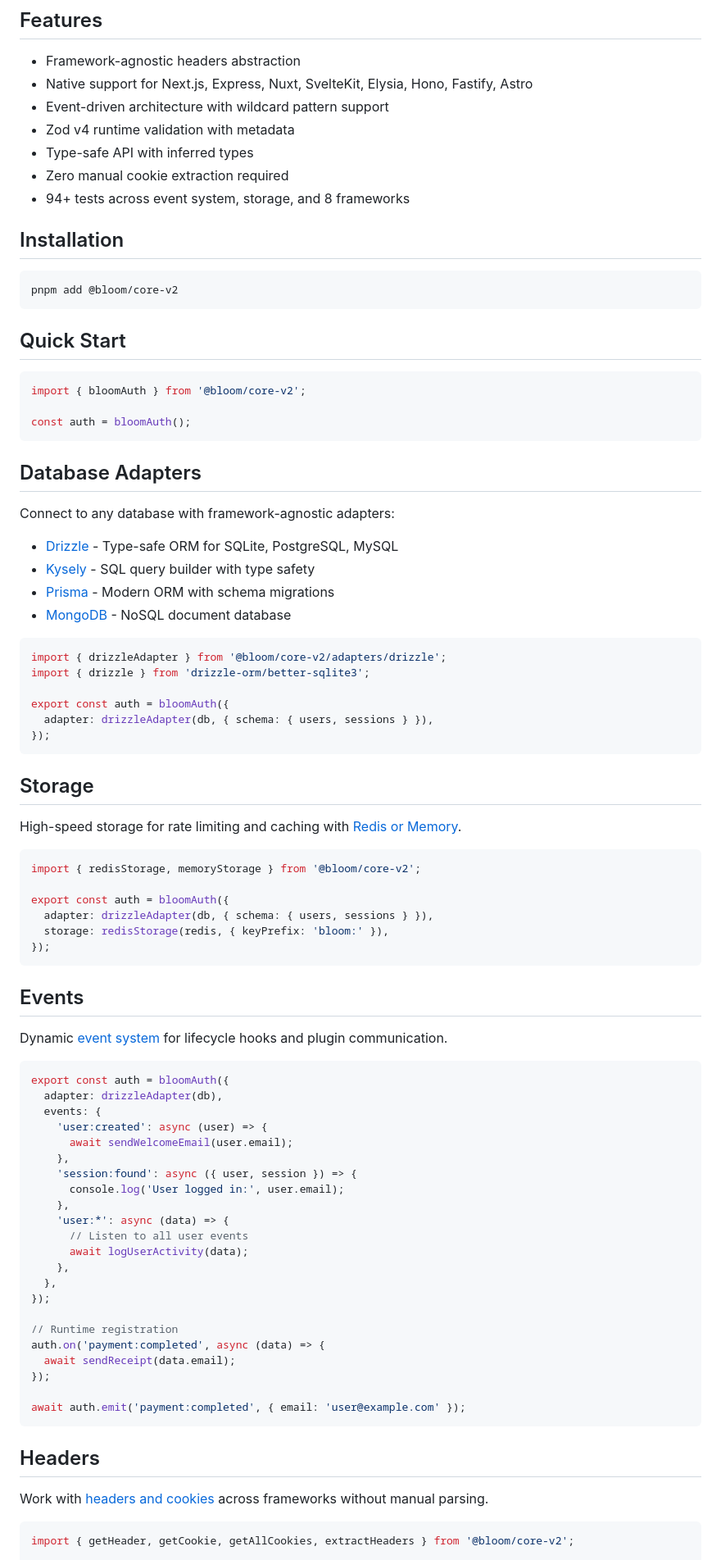
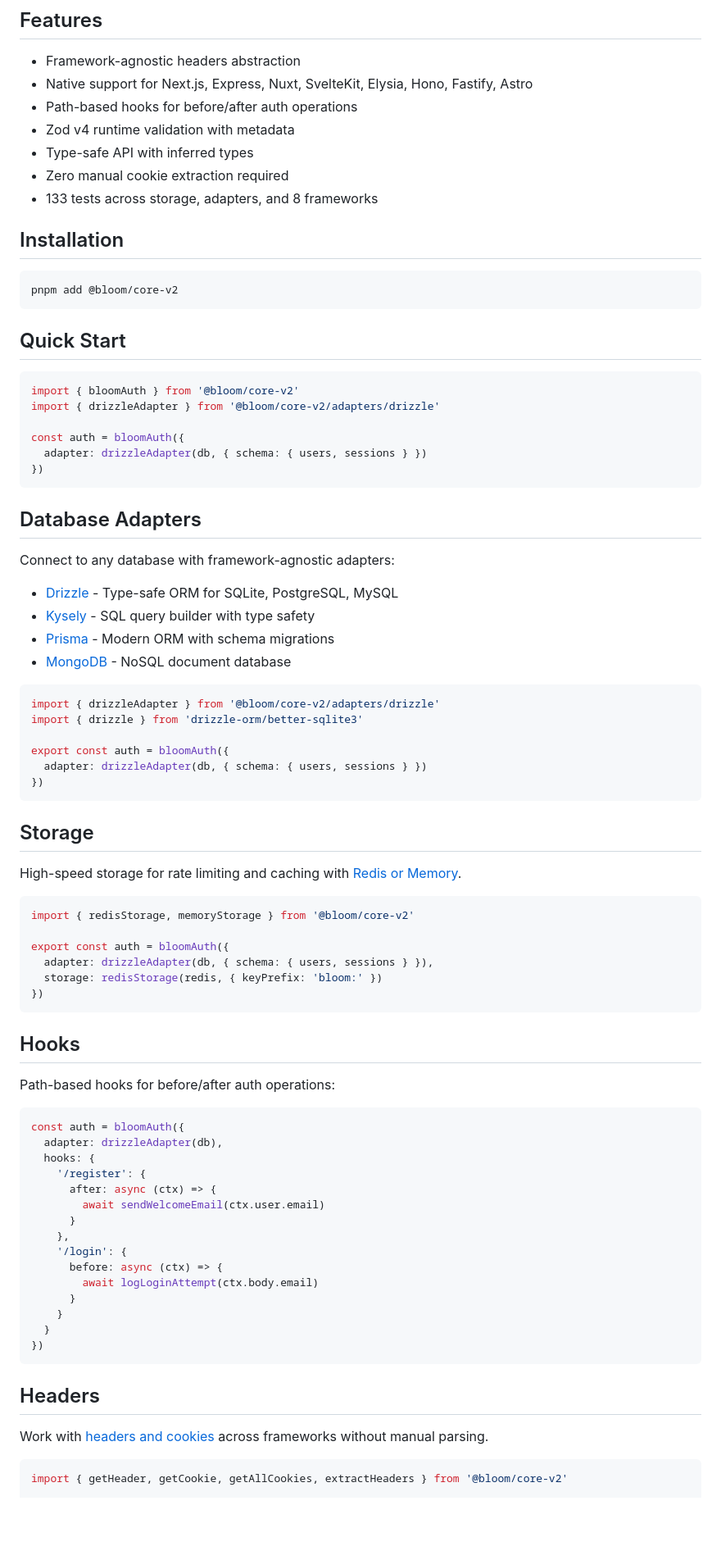
Before and after one commit to kylegrahammatzen/bloom, a Markdown page: packages/core-v2/README.md, the part around one of its changes. Shown at 82% size. Rendered like a GitHub page; blank space fills up the shorter version.

Commit message:
docs(backend): update core-v2 README with badges and remove events section

````diff
--- a/packages/core-v2/README.md
+++ b/packages/core-v2/README.md
@@ -8,11 +18,11 @@ Framework-agnostic authentication core for Bloom with native support for Next.js
 
 - Framework-agnostic headers abstraction
 - Native support for Next.js, Express, Nuxt, SvelteKit, Elysia, Hono, Fastify, Astro
-- Event-driven architecture with wildcard pattern support
+- Path-based hooks for before/after auth operations
 - Zod v4 runtime validation with metadata
 - Type-safe API with inferred types
 - Zero manual cookie extraction required
-- 94+ tests across event system, storage, and 8 frameworks
+- 133 tests across storage, adapters, and 8 frameworks
 
 ## Installation
 
@@ -23,9 +33,12 @@ pnpm add @bloom/core-v2
 ## Quick Start
 
 ```typescript
-import { bloomAuth } from '@bloom/core-v2';
+import { bloomAuth } from '@bloom/core-v2'
+import { drizzleAdapter } from '@bloom/core-v2/adapters/drizzle'
 
-const auth = bloomAuth();
+const auth = bloomAuth({
+  adapter: drizzleAdapter(db, { schema: { users, sessions } })
+})
 ```
 
 ## Database Adapters
@@ -38,12 +51,12 @@ Connect to any database with framework-agnostic adapters:
 - [MongoDB](./src/adapters/mongodb/README.md) - NoSQL document database
 
 ```typescript
-import { drizzleAdapter } from '@bloom/core-v2/adapters/drizzle';
-import { drizzle } from 'drizzle-orm/better-sqlite3';
+import { drizzleAdapter } from '@bloom/core-v2/adapters/drizzle'
+import { drizzle } from 'drizzle-orm/better-sqlite3'
 
 export const auth = bloomAuth({
-  adapter: drizzleAdapter(db, { schema: { users, sessions } }),
-});
+  adapter: drizzleAdapter(db, { schema: { users, sessions } })
+})
 ```
 
 ## Storage
@@ -51,41 +64,34 @@ export const auth = bloomAuth({
 High-speed storage for rate limiting and caching with [Redis or Memory](./src/storage/README.md).
 
 ```typescript
-import { redisStorage, memoryStorage } from '@bloom/core-v2';
+import { redisStorage, memoryStorage } from '@bloom/core-v2'
 
 export const auth = bloomAuth({
   adapter: drizzleAdapter(db, { schema: { users, sessions } }),
-  storage: redisStorage(redis, { keyPrefix: 'bloom:' }),
-});
+  storage: redisStorage(redis, { keyPrefix: 'bloom:' })
+})
 ```
 
-## Events
+## Hooks
 
-Dynamic [event system](./src/events/README.md) for lifecycle hooks and plugin communication.
+Path-based hooks for before/after auth operations:
 
 ```typescript
-export const auth = bloomAuth({
+const auth = bloomAuth({
   adapter: drizzleAdapter(db),
-  events: {
-    'user:created': async (user) => {
-      await sendWelcomeEmail(user.email);
+  hooks: {
+    '/register': {
+      after: async (ctx) => {
+        await sendWelcomeEmail(ctx.user.email)
+      }
     },
-    'session:found': async ({ user, session }) => {
-      console.log('User logged in:', user.email);
-    },
-    'user:*': async (data) => {
-      // Listen to all user events
-      await logUserActivity(data);
-    },
-  },
-});
-
-// Runtime registration
-auth.on('payment:completed', async (data) => {
-  await sendReceipt(data.email);
-});
-
-await auth.emit('payment:completed', { email: 'user@example.com' });
+    '/login': {
+      before: async (ctx) => {
+        await logLoginAttempt(ctx.body.email)
+      }
+    }
+  }
+})
 ```
 
 ## Headers
@@ -93,5 +99,5 @@ await auth.emit('payment:completed', { email: 'user@example.com' });
 Work with [headers and cookies](./src/utils/headers/README.md) across frameworks without manual parsing.
 
 ```typescript
-import { getHeader, getCookie, getAllCookies, extractHeaders } from '@bloom/core-v2';
+import { getHeader, getCookie, getAllCookies, extractHeaders } from '@bloom/core-v2'
 
````
Also changed, not shown: other parts of packages/core-v2/README.md (+18 -8 lines).
